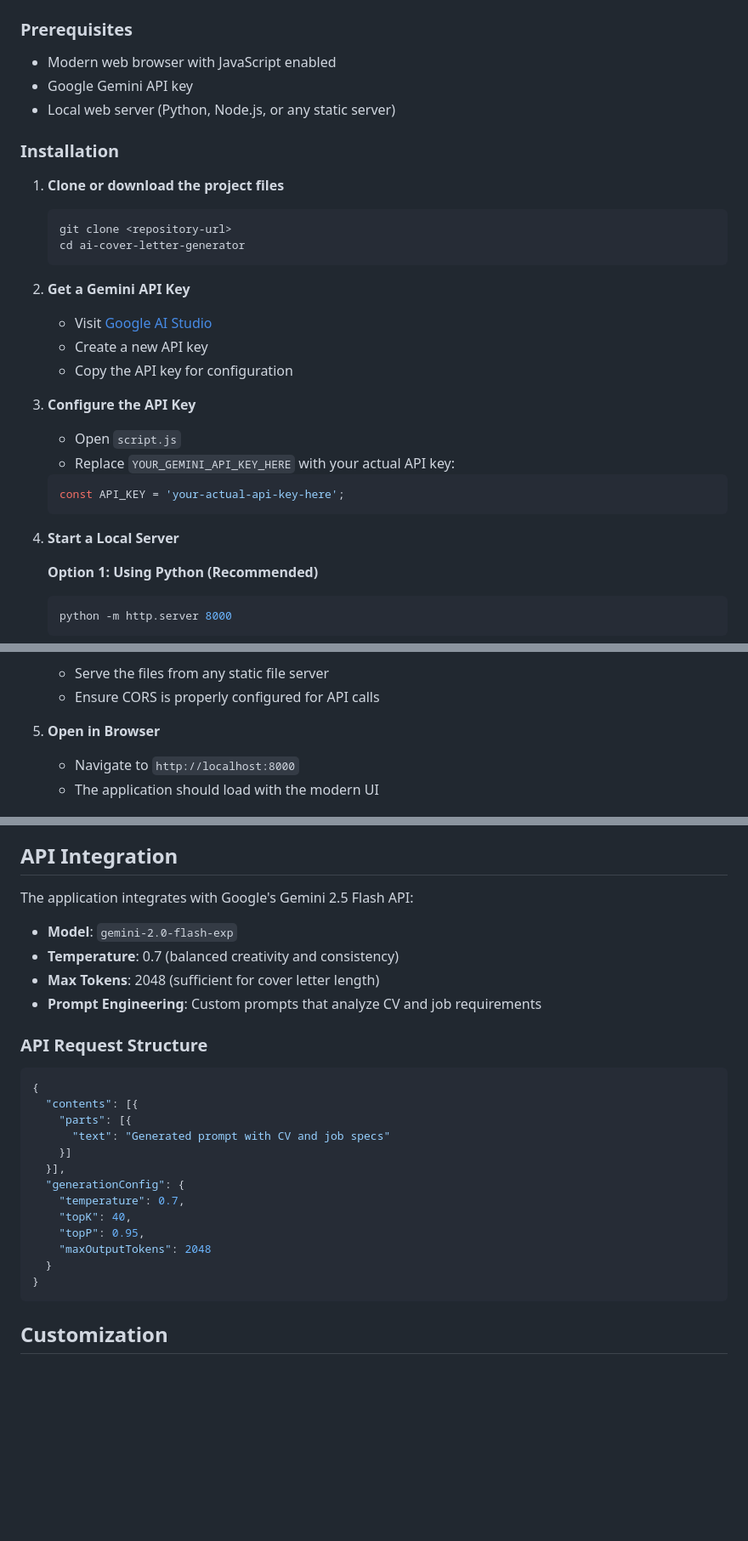
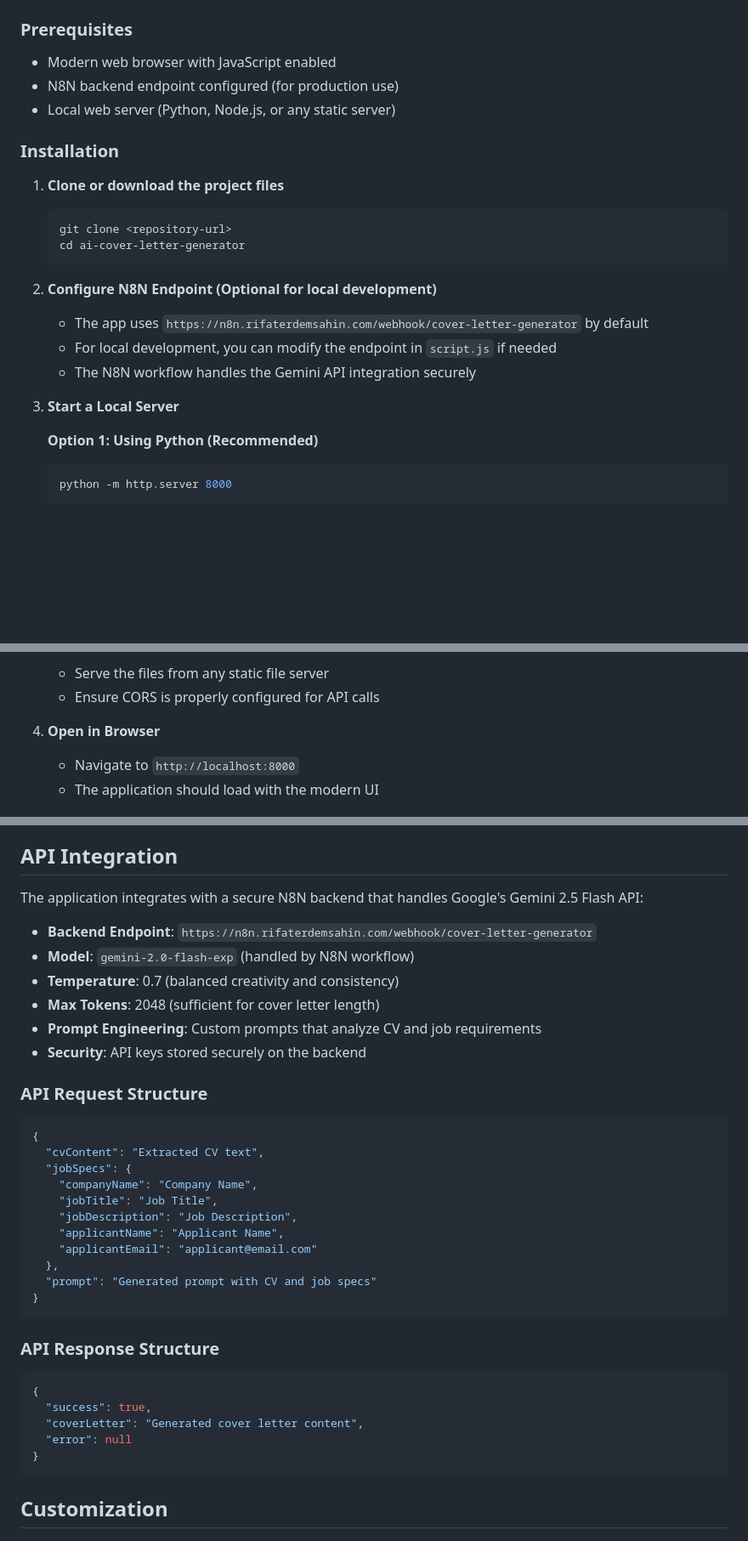
Before and after one commit to rifaterdemsahin/coverletter, a Markdown page: cursor.md, 3 parts joined by grey strips. Shown at 85% size. Drawn GitHub-style; blank space fills up the shorter version.

````diff
--- a/cursor.md
+++ b/cursor.md
@@ -38,7 +38,7 @@ A modern, AI-powered web application that generates personalized cover letters u
 ### Prerequisites
 
 - Modern web browser with JavaScript enabled
-- Google Gemini API key
+- N8N backend endpoint configured (for production use)
 - Local web server (Python, Node.js, or any static server)
 
 ### Installation
@@ -49,19 +49,12 @@ A modern, AI-powered web application that generates personalized cover letters u
    cd ai-cover-letter-generator
    ```
 
-2. **Get a Gemini API Key**
-   - Visit [Google AI Studio](https://makersuite.google.com/app/apikey)
-   - Create a new API key
-   - Copy the API key for configuration
+2. **Configure N8N Endpoint (Optional for local development)**
+   - The app uses `https://n8n.rifaterdemsahin.com/webhook/cover-letter-generator` by default
+   - For local development, you can modify the endpoint in `script.js` if needed
+   - The N8N workflow handles the Gemini API integration securely
 
-3. **Configure the API Key**
-   - Open `script.js`
-   - Replace `YOUR_GEMINI_API_KEY_HERE` with your actual API key:
-   ```javascript
-   const API_KEY = 'your-actual-api-key-here';
-   ```
-
-4. **Start a Local Server**
+3. **Start a Local Server**
 
    **Option 1: Using Python (Recommended)**
    ```bash
@@ -78,7 +71,7 @@ A modern, AI-powered web application that generates personalized cover letters u
    - Serve the files from any static file server
    - Ensure CORS is properly configured for API calls
 
-5. **Open in Browser**
+4. **Open in Browser**
    - Navigate to `http://localhost:8000`
    - The application should load with the modern UI
 
@@ -108,28 +101,38 @@ A modern, AI-powered web application that generates personalized cover letters u
 
 ## API Integration
 
-The application integrates with Google's Gemini 2.5 Flash API:
+The application integrates with a secure N8N backend that handles Google's Gemini 2.5 Flash API:
 
-- **Model**: `gemini-2.0-flash-exp`
+- **Backend Endpoint**: `https://n8n.rifaterdemsahin.com/webhook/cover-letter-generator`
+- **Model**: `gemini-2.0-flash-exp` (handled by N8N workflow)
 - **Temperature**: 0.7 (balanced creativity and consistency)
 - **Max Tokens**: 2048 (sufficient for cover letter length)
 - **Prompt Engineering**: Custom prompts that analyze CV and job requirements
+- **Security**: API keys stored securely on the backend
 
 ### API Request Structure
 
 ```javascript
 {
-  "contents": [{
-    "parts": [{
-      "text": "Generated prompt with CV and job specs"
-    }]
-  }],
-  "generationConfig": {
-    "temperature": 0.7,
-    "topK": 40,
-    "topP": 0.95,
-    "maxOutputTokens": 2048
-  }
+  "cvContent": "Extracted CV text",
+  "jobSpecs": {
+    "companyName": "Company Name",
+    "jobTitle": "Job Title",
+    "jobDescription": "Job Description",
+    "applicantName": "Applicant Name",
+    "applicantEmail": "applicant@email.com"
+  },
+  "prompt": "Generated prompt with CV and job specs"
+}
+```
+
+### API Response Structure
+
+```javascript
+{
+  "success": true,
+  "coverLetter": "Generated cover letter content",
+  "error": null
 }
 ```
 
````
Also changed, not shown: other parts of cursor.md (+12 -8 lines), README.md (+18 -20 lines), formula.md (+28 -11 lines).
